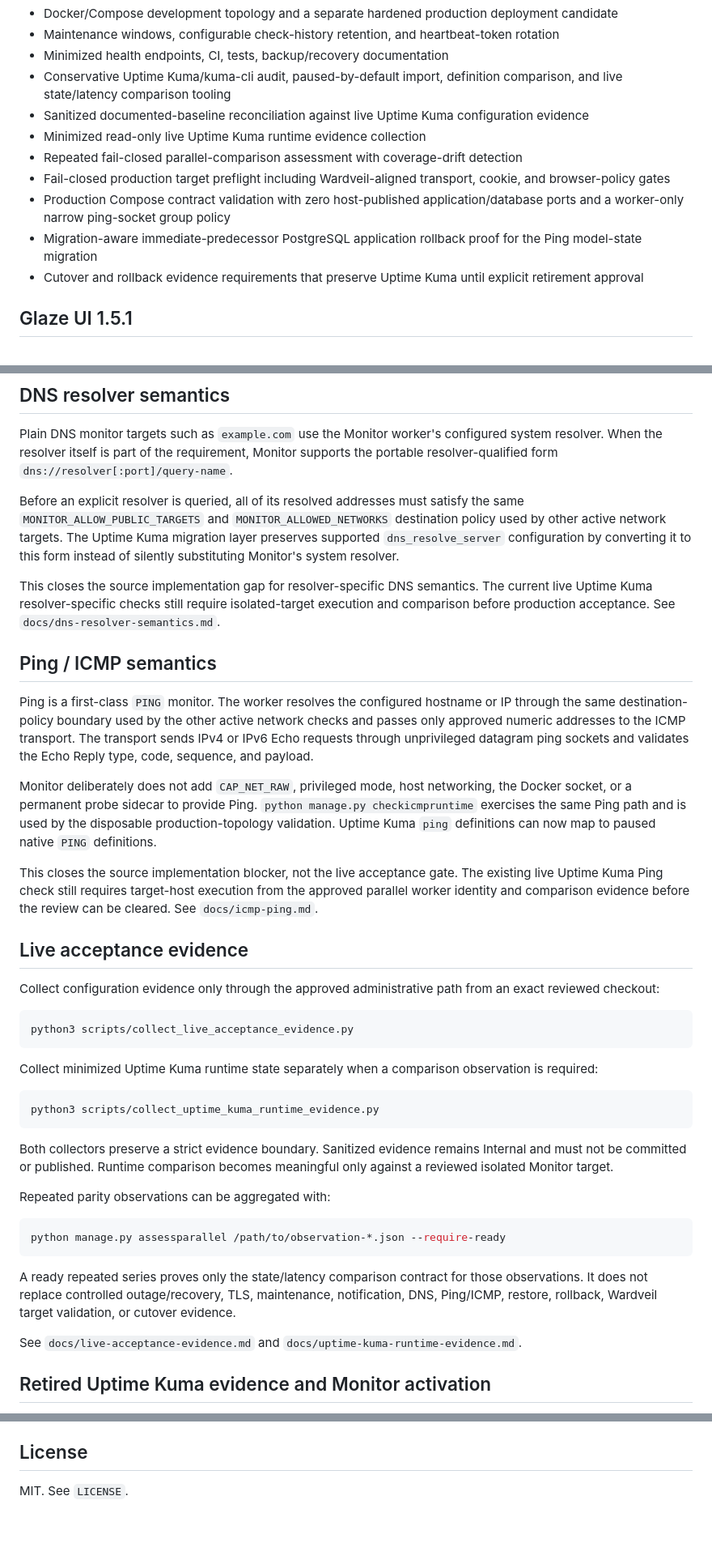
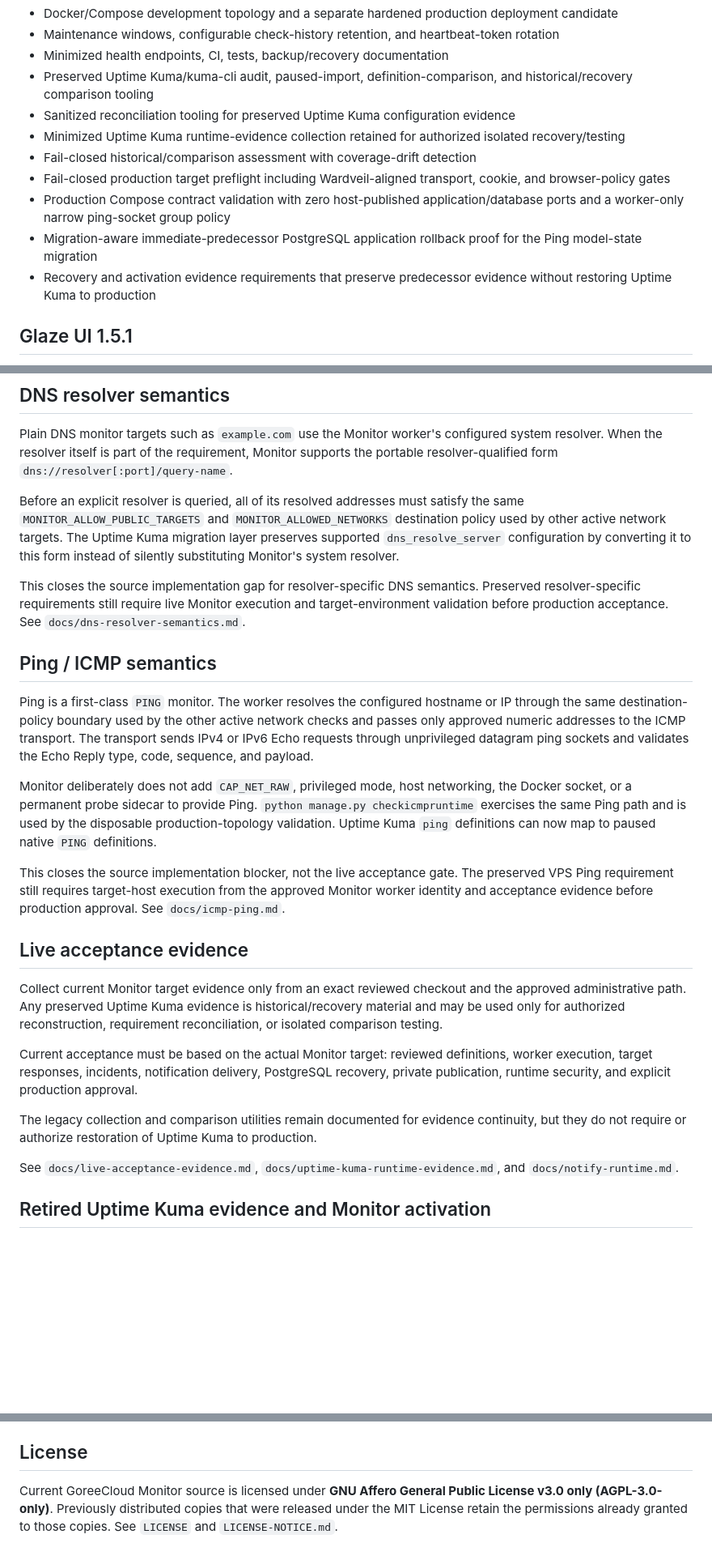
Before and after one commit to GoreeCloud/goreecloud-monitor, a Markdown page: README.md, 3 parts joined by grey strips. Shown at 81% size. GitHub-like rendering; blank space fills up the shorter version.

Commit message:
Reconcile Monitor authority, evidence, and license status

````diff
--- a/README.md
+++ b/README.md
@@ -28,14 +28,14 @@ GoreeCloud Monitor is the native GoreeCloud service-availability, endpoint-healt
 - Docker/Compose development topology and a separate hardened production deployment candidate
 - Maintenance windows, configurable check-history retention, and heartbeat-token rotation
 - Minimized health endpoints, CI, tests, backup/recovery documentation
-- Conservative Uptime Kuma/kuma-cli audit, paused-by-default import, definition comparison, and live state/latency comparison tooling
-- Sanitized documented-baseline reconciliation against live Uptime Kuma configuration evidence
-- Minimized read-only live Uptime Kuma runtime evidence collection
-- Repeated fail-closed parallel-comparison assessment with coverage-drift detection
+- Preserved Uptime Kuma/kuma-cli audit, paused-import, definition-comparison, and historical/recovery comparison tooling
+- Sanitized reconciliation tooling for preserved Uptime Kuma configuration evidence
+- Minimized Uptime Kuma runtime-evidence collection retained for authorized isolated recovery/testing
+- Fail-closed historical/comparison assessment with coverage-drift detection
 - Fail-closed production target preflight including Wardveil-aligned transport, cookie, and browser-policy gates
 - Production Compose contract validation with zero host-published application/database ports and a worker-only narrow ping-socket group policy
 - Migration-aware immediate-predecessor PostgreSQL application rollback proof for the Ping model-state migration
-- Cutover and rollback evidence requirements that preserve Uptime Kuma until explicit retirement approval
+- Recovery and activation evidence requirements that preserve predecessor evidence without restoring Uptime Kuma to production
 
 ## Glaze UI 1.5.1
 
@@ -108,7 +108,7 @@ Plain DNS monitor targets such as `example.com` use the Monitor worker's configu
 
 Before an explicit resolver is queried, all of its resolved addresses must satisfy the same `MONITOR_ALLOW_PUBLIC_TARGETS` and `MONITOR_ALLOWED_NETWORKS` destination policy used by other active network targets. The Uptime Kuma migration layer preserves supported `dns_resolve_server` configuration by converting it to this form instead of silently substituting Monitor's system resolver.
 
-This closes the source implementation gap for resolver-specific DNS semantics. The current live Uptime Kuma resolver-specific checks still require isolated-target execution and comparison before production acceptance. See `docs/dns-resolver-semantics.md`.
+This closes the source implementation gap for resolver-specific DNS semantics. Preserved resolver-specific requirements still require live Monitor execution and target-environment validation before production acceptance. See `docs/dns-resolver-semantics.md`.
 
 ## Ping / ICMP semantics
 
@@ -116,33 +116,18 @@ Ping is a first-class `PING` monitor. The worker resolves the configured hostnam
 
 Monitor deliberately does not add `CAP_NET_RAW`, privileged mode, host networking, the Docker socket, or a permanent probe sidecar to provide Ping. `python manage.py checkicmpruntime` exercises the same Ping path and is used by the disposable production-topology validation. Uptime Kuma `ping` definitions can now map to paused native `PING` definitions.
 
-This closes the source implementation blocker, not the live acceptance gate. The existing live Uptime Kuma Ping check still requires target-host execution from the approved parallel worker identity and comparison evidence before the review can be cleared. See `docs/icmp-ping.md`.
+This closes the source implementation blocker, not the live acceptance gate. The preserved VPS Ping requirement still requires target-host execution from the approved Monitor worker identity and acceptance evidence before production approval. See `docs/icmp-ping.md`.
 
 ## Live acceptance evidence
 
-Collect configuration evidence only through the approved administrative path from an exact reviewed checkout:
+Collect current Monitor target evidence only from an exact reviewed checkout and the approved administrative path. Any preserved Uptime Kuma evidence is historical/recovery material and may be used only for authorized reconstruction, requirement reconciliation, or isolated comparison testing.
 
-```bash
-python3 scripts/collect_live_acceptance_evidence.py
-```
+Current acceptance must be based on the actual Monitor target: reviewed definitions, worker execution, target responses, incidents, notification delivery, PostgreSQL recovery, private publication, runtime security, and explicit production approval.
 
-Collect minimized Uptime Kuma runtime state separately when a comparison observation is required:
+The legacy collection and comparison utilities remain documented for evidence continuity, but they do not require or authorize restoration of Uptime Kuma to production.
 
-```bash
-python3 scripts/collect_uptime_kuma_runtime_evidence.py
-```
+See `docs/live-acceptance-evidence.md`, `docs/uptime-kuma-runtime-evidence.md`, and `docs/notify-runtime.md`.
 
-Both collectors preserve a strict evidence boundary. Sanitized evidence remains Internal and must not be committed or published. Runtime comparison becomes meaningful only against a reviewed isolated Monitor target.
-
-Repeated parity observations can be aggregated with:
-
-```bash
-python manage.py assessparallel /path/to/observation-*.json --require-ready
-```
-
-A ready repeated series proves only the state/latency comparison contract for those observations. It does not replace controlled outage/recovery, TLS, maintenance, notification, DNS, Ping/ICMP, restore, rollback, Wardveil target validation, or cutover evidence.
-
-See `docs/live-acceptance-evidence.md` and `docs/uptime-kuma-runtime-evidence.md`.
 
 ## Retired Uptime Kuma evidence and Monitor activation
 
@@ -171,4 +156,4 @@ See `docs/architecture.md`, `docs/deployment.md`, `docs/production-deployment.md
 
 ## License
 
-MIT. See `LICENSE`.
+Current GoreeCloud Monitor source is licensed under **GNU Affero General Public License v3.0 only (AGPL-3.0-only)**. Previously distributed copies that were released under the MIT License retain the permissions already granted to those copies. See `LICENSE` and `LICENSE-NOTICE.md`.
````
Also changed, not shown: other parts of README.md (+1 -1 lines).
